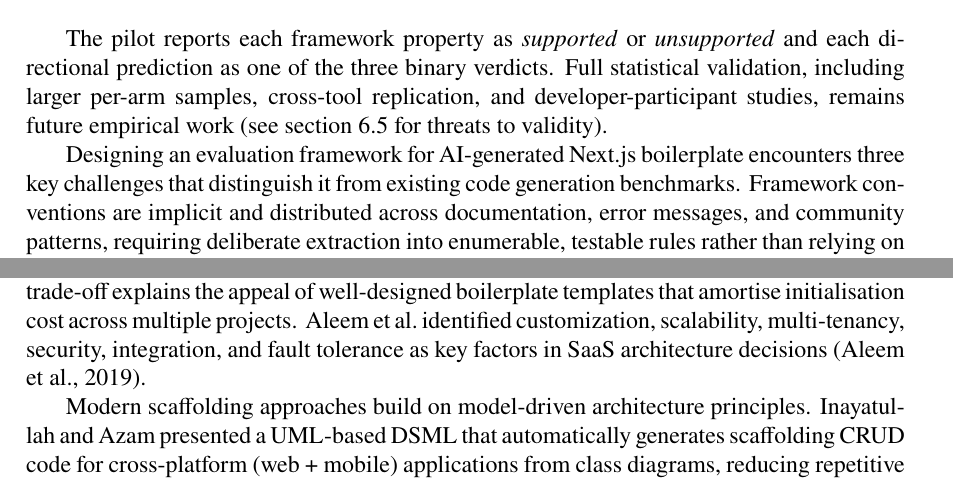
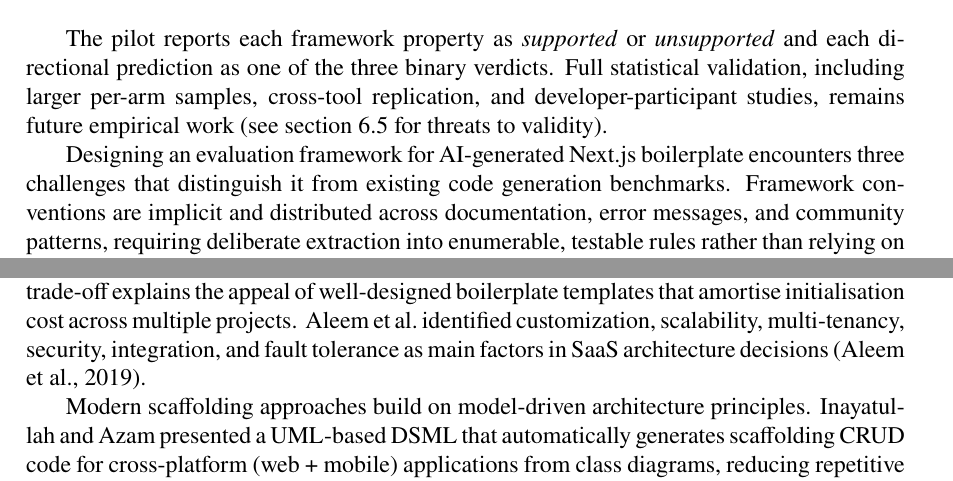
Before and after one commit to Springblade/SmartKit, a LaTeX thesis (latex/main.tex): two parts of pages 12 and 17 of 59, joined at a grey line, cut so that both start at the same text. Compiled offline with pdfLaTeX.

Commit message:
Phase 2.5 + 2.6: Em-dash removal and AI-overused word fixes
Em-dash (Task 2.5):
- Line 1629: em-dash appositive -> comma pair

AI-overused words (Task 2.6):
- Line 470: 'three key challenges' -> 'three challenges'
- Line 541: 'key factors' -> 'main factors'

Verified clean (skipped):
- 'robust' at line 1160 = statistical robustness (technical)
- 'crucial/pivotal/landscape/testament/underscore/showcase/tapestry' = 0 hits
- 'stands as a testament' phrase = 0 hits
- 'not X but Y' contrasts = 0 hits
- One-line closers = 0 hits (manual scan)

Co-authored-by: Cursor <cursoragent@cursor.com>

```diff
--- a/latex/main.tex
+++ b/latex/main.tex
@@ -467,7 +467,7 @@ per-arm samples, cross-tool replication, and developer-participant
 studies, remains future empirical work (see \autoref{sec:threats}
 for threats to validity).
 
-Designing an evaluation framework for AI-generated Next.js boilerplate encounters three key challenges that distinguish it from existing code generation benchmarks. Framework conventions are implicit and distributed across documentation, error messages, and community patterns, requiring deliberate extraction into enumerable, testable rules rather than relying on predefined quality criteria. Convention violations in Next.js App Router manifest primarily at runtime: Server/Client boundary violations produce errors only when executed, so evaluation must go beyond static analysis to capture dynamic execution behaviour. A single composite score would also hide which quality dimension is actually regressing, so the framework reports its dimensions separately.
+Designing an evaluation framework for AI-generated Next.js boilerplate encounters three challenges that distinguish it from existing code generation benchmarks. Framework conventions are implicit and distributed across documentation, error messages, and community patterns, requiring deliberate extraction into enumerable, testable rules rather than relying on predefined quality criteria. Convention violations in Next.js App Router manifest primarily at runtime: Server/Client boundary violations produce errors only when executed, so evaluation must go beyond static analysis to capture dynamic execution behaviour. A single composite score would also hide which quality dimension is actually regressing, so the framework reports its dimensions separately.
 
 This thesis makes one primary contribution and two supporting contributions.
 
@@ -538,7 +538,7 @@ TypeScript integration in Next.js emphasises type safety throughout the applicat
 
 SaaS applications share common requirements that boilerplate frameworks address: user authentication, database access patterns, multi-tenancy support, and deployment configurations. The economics of SaaS development favour approaches that reduce per-project initialisation effort while maintaining code quality and consistency.
 
-Krüger et al.\ established that platform reuse reduces maintenance effort but involves upfront investment in framework adoption and learning curve \parencite{kruger2020empirical}. The trade-off explains the appeal of well-designed boilerplate templates that amortise initialisation cost across multiple projects. Aleem et al.\ identified customization, scalability, multi-tenancy, security, integration, and fault tolerance as key factors in SaaS architecture decisions \parencite{aleem2019maturity}.
+Krüger et al.\ established that platform reuse reduces maintenance effort but involves upfront investment in framework adoption and learning curve \parencite{kruger2020empirical}. The trade-off explains the appeal of well-designed boilerplate templates that amortise initialisation cost across multiple projects. Aleem et al.\ identified customization, scalability, multi-tenancy, security, integration, and fault tolerance as main factors in SaaS architecture decisions \parencite{aleem2019maturity}.
 
 Modern scaffolding approaches build on model-driven architecture principles. Inayatullah and Azam presented a UML-based DSML that automatically generates scaffolding CRUD code for cross-platform (web + mobile) applications from class diagrams, reducing repetitive implementation effort \parencite{inayatullah2019model}. Liu and Sra recently showed that LLMs have potential to automatically generate scaffolded user interfaces, reducing complexity for users in professional creative software \parencite{liu2025auggen}.
 
```
Also changed, not shown: latex/main.tex (2 more changed lines).
